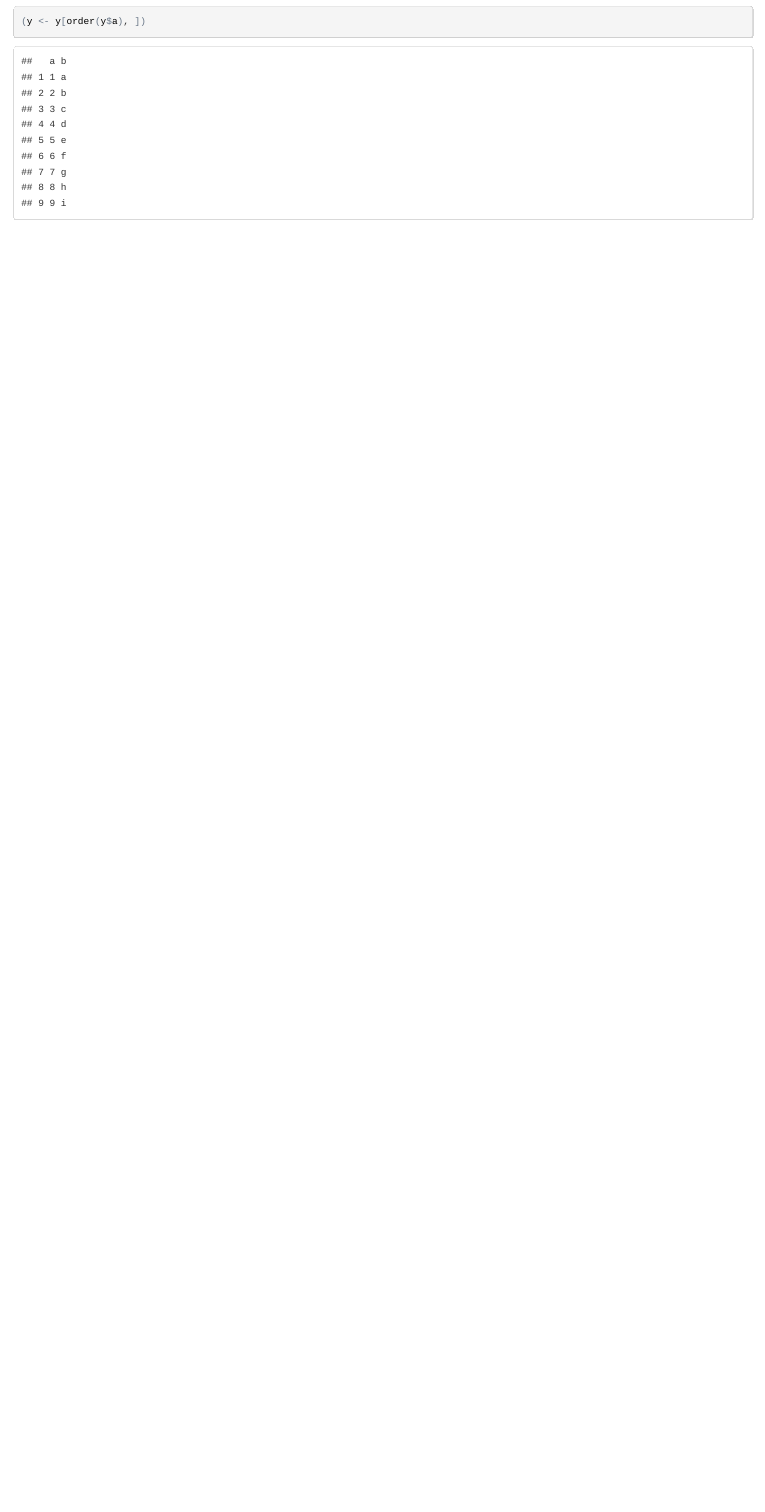
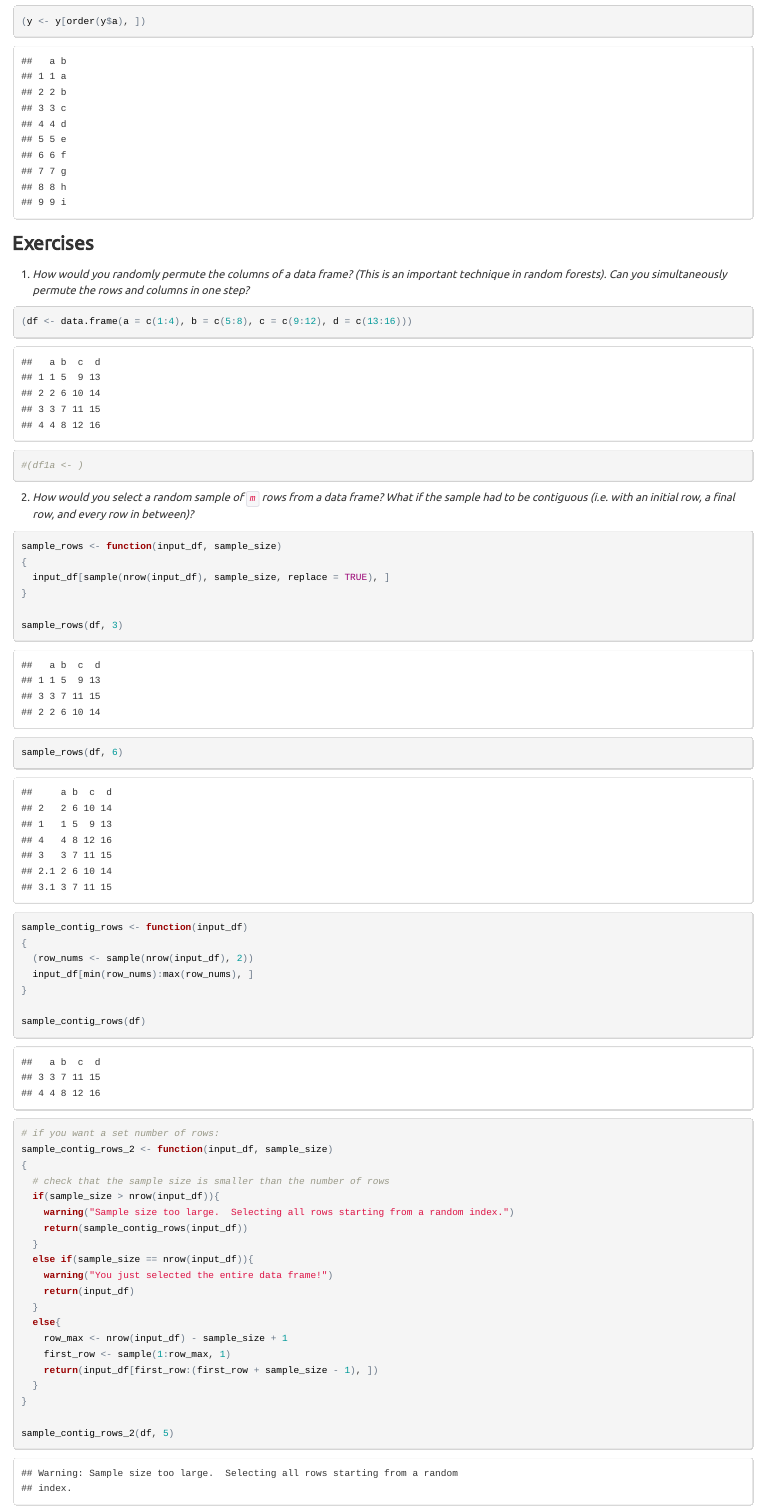
Before and after one commit to aammd/UBCadv-r, an R Markdown document (02_Subsetting/Subsetting-Alathea.Rmd): the page in a window 1100 px wide, from 8030 px down before the commit and from 8200 px down after it, so that both start at the same text. The pictures show the output file 02_Subsetting/Subsetting-Alathea.html that the author committed with the source, opened offline.

Commit message:
Did some exercises, added TOC, changed theme.

````diff
--- a/02_Subsetting/Subsetting-Alathea.Rmd
+++ b/02_Subsetting/Subsetting-Alathea.Rmd
@@ -5,6 +5,8 @@ date: '2014-07-09'
 output:
   html_document:
     keep_md: yes
+    toc: yes
+    theme: united
 ---
 
 ***
@@ -230,3 +232,54 @@ Ordering:
 (y <- x[sample(nrow(x),nrow(x)),])
 (y <- y[order(y$a), ])
 ```
+
+### Exercises
+
+1. *How would you randomly permute the columns of a data frame? (This is an important technique in random forests). Can you simultaneously permute the rows and columns in one step?*
+
+```{r ex_randomize}
+(df <- data.frame(a = c(1:4), b = c(5:8), c = c(9:12), d = c(13:16)))
+#(df1a <- )
+```
+
+2. *How would you select a random sample of `m` rows from a data frame? What if the sample had to be contiguous (i.e. with an initial row, a final row, and every row in between)?*
+
+```{r ex_sample}
+sample_rows <- function(input_df, sample_size)
+{
+  input_df[sample(nrow(input_df), sample_size, replace = TRUE), ]
+}
+
+sample_rows(df, 3)
+sample_rows(df, 6)
+```
+
+```{r ex_contig_sample}
+sample_contig_rows <- function(input_df)
+{
+  (row_nums <- sample(nrow(input_df), 2))
+  input_df[min(row_nums):max(row_nums), ]
+}
+
+sample_contig_rows(df)
+
+# if you want a set number of rows:
+sample_contig_rows_2 <- function(input_df, sample_size)
+{
+  # check that the sample size is smaller than the number of rows
+  if(sample_size > nrow(input_df)){
+    warning("Sample size too large.  Selecting all rows starting from a random index.")
+    return(sample_contig_rows(input_df))
+  }
+  else if(sample_size == nrow(input_df)){
+    warning("You just selected the entire data frame!")
+    return(input_df)
+  }
+  else{
+    row_max <- nrow(input_df) - sample_size + 1
+    first_row <- sample(1:row_max, 1)
+    return(input_df[first_row:(first_row + sample_size - 1), ])
+  }
+}
+
+sample_contig_rows_2(df, 5)
````
Also changed, not shown: 02_Subsetting/Subsetting-Alathea.html, 02_Subsetting/Subsetting-Alathea.md, 02_Subsetting/Subsetting-Alathea.Rmd (19 more changed lines).
